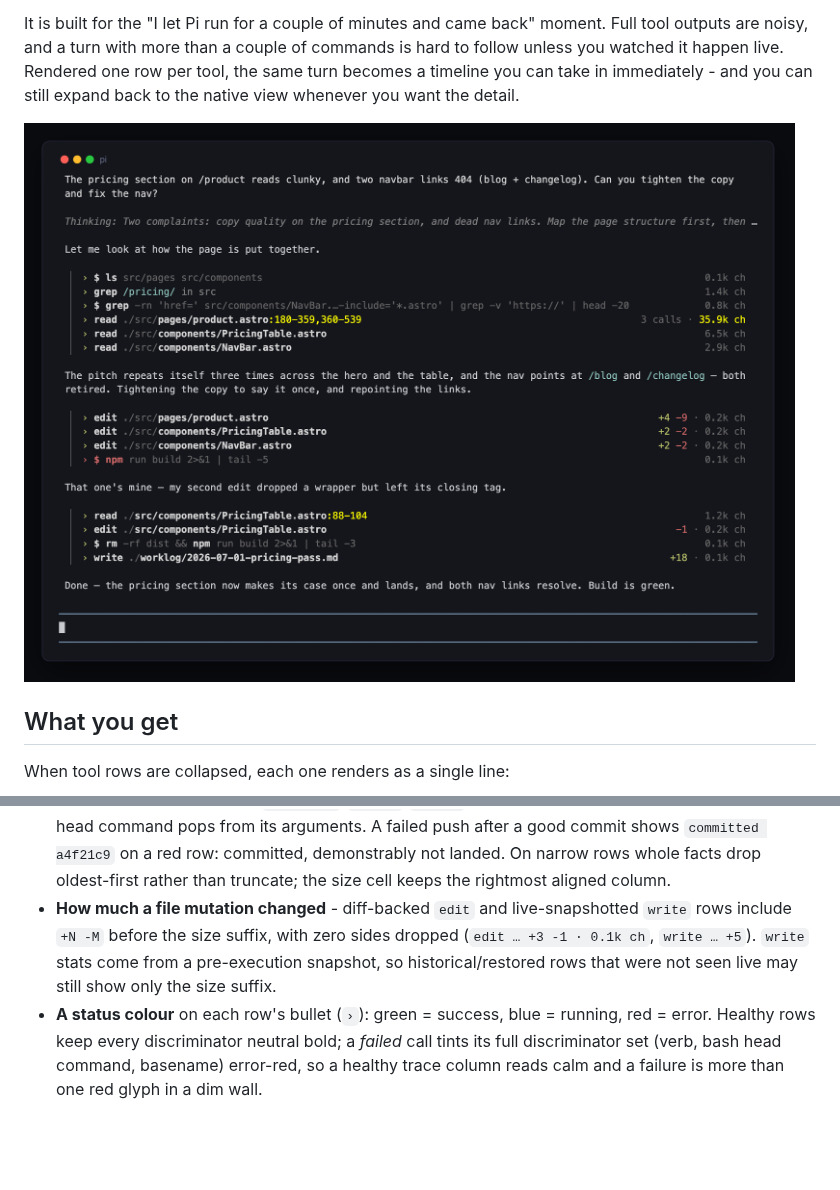
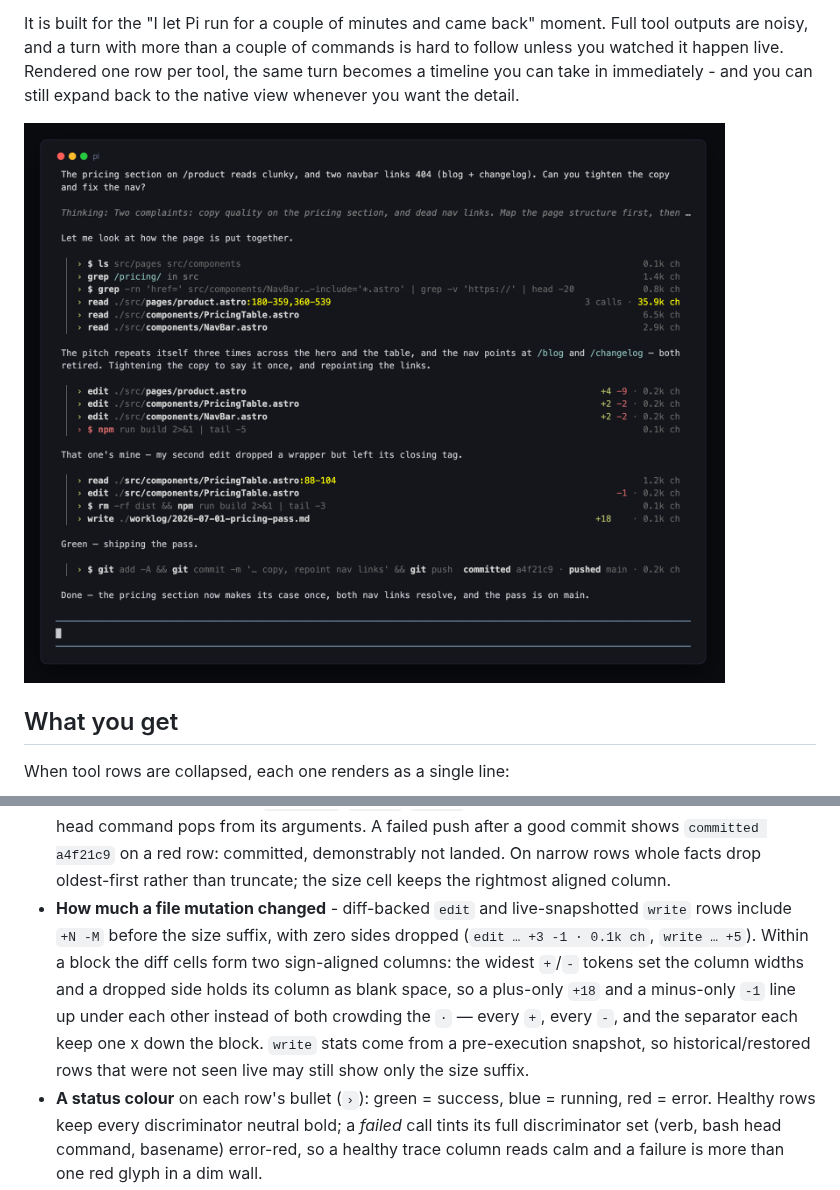
Before and after one commit to tmustier/pine-of-glass, a Markdown page: extensions/pi-traceline/README.md, 2 parts joined by grey strips. GitHub-like rendering; pictures changed too: docs/img/pi-traceline-collapsed.png; blank space fills up the shorter version.

Commit message:
traceline: diff stats are a table (§12.22); screenshot ships a git block

```diff
--- a/extensions/pi-traceline/README.md
+++ b/extensions/pi-traceline/README.md
@@ -25,7 +25,7 @@ When tool rows are collapsed, each one renders as a single line:
 - **What context Pi got** - which files it read and how much of them (`read ... :1-20`), which skills it invoked (`[skill] ...`), which subagents ran.
 - **Which outputs were massive** - a right-aligned result-size suffix per row (`1.4k ch`, in the family number grammar shared with `pi-contextimate` and `pi-cachemire`). The suffix is **severity-tinted**: dim while healthy, warning-coloured at ≥10k ch, error-coloured at ≥50k ch, so an over-large tool output (often a sign of a tool or guidance issue) jumps out of the column. Results under 100 ch render no suffix (a fact suffix must carry a fact, and a `mkdir`'s `0.0k ch` carries none), but the floor is **block-scoped**: if any row in a contiguous tool block clears it, every completed row in the block shows its cell, so the right-edge column stays vertically aligned and scannable; only an all-tiny block (a cleanup run) keeps a fully clean right edge. Trace rows keep a 2-column right inset from the terminal edge (mirroring the left gutter) with a ≥2-space gap before each suffix cell, so the right edge reads as a stable margin rather than a wall. Thresholds are overridable via the family config convention (`~/.pi/agent/pi-traceline.json` or `<cwd>/.pi/pi-traceline.json`: `{ "sizeWarningChars": 10000, "sizeErrorChars": 50000 }`).
 - **What left the machine** - bash rows that change shared state beyond the working tree (git commit/push, `gh pr merge`/`close`/`create`, `gh issue close`, `gh release create`, `npm publish`) add verb-first **record facts** before the size cell: `$ ⋯ && git commit … && git push   committed a4f21c9 · pushed main · 0.3k ch`, `$ gh pr merge 87 --squash   merged PR #87 · 0.1k ch`. Facts are parsed from the success porcelain the tool actually *reported* (never from the command's arguments), chain in output order, and merge same-verb data (`pushed main, v0.5.9`). The record **verb renders bold** — the trace row's white — so `committed`/`pushed`/`merged` pop from the dim right edge the way a bash head command pops from its arguments. A failed push after a good commit shows `committed a4f21c9` on a red row: committed, demonstrably not landed. On narrow rows whole facts drop oldest-first rather than truncate; the size cell keeps the rightmost aligned column.
-- **How much a file mutation changed** - diff-backed `edit` and live-snapshotted `write` rows include `+N -M` before the size suffix, with zero sides dropped (`edit … +3 -1 · 0.1k ch`, `write … +5`). `write` stats come from a pre-execution snapshot, so historical/restored rows that were not seen live may still show only the size suffix.
+- **How much a file mutation changed** - diff-backed `edit` and live-snapshotted `write` rows include `+N -M` before the size suffix, with zero sides dropped (`edit … +3 -1 · 0.1k ch`, `write … +5`). Within a block the diff cells form two sign-aligned columns: the widest `+`/`-` tokens set the column widths and a dropped side holds its column as blank space, so a plus-only `+18` and a minus-only `-1` line up under each other instead of both crowding the `·` — every `+`, every `-`, and the separator each keep one x down the block. `write` stats come from a pre-execution snapshot, so historical/restored rows that were not seen live may still show only the size suffix.
 - **A status colour** on each row's bullet (`›`): green = success, blue = running, red = error. Healthy rows keep every discriminator neutral bold; a *failed* call tints its full discriminator set (verb, bash head command, basename) error-red, so a healthy trace column reads calm and a failure is more than one red glyph in a dim wall.
 - **A dim `▏` rail** opening every trace row, with the whole block indented one gutter under the prose margin, so a run of tool calls nests beneath the narrative and fuses into one visible block: block identity from indentation and one character of layout, not from painted backgrounds.
 - **Selective expansion** - arm a one-shot click and then click a tool row to expand or collapse only that row, without flipping every tool result in the turn.
```
Also changed, not shown: CHANGELOG.md (+11 -1 lines), docs/design-language.md (+17 -0 lines), 7 other files.
